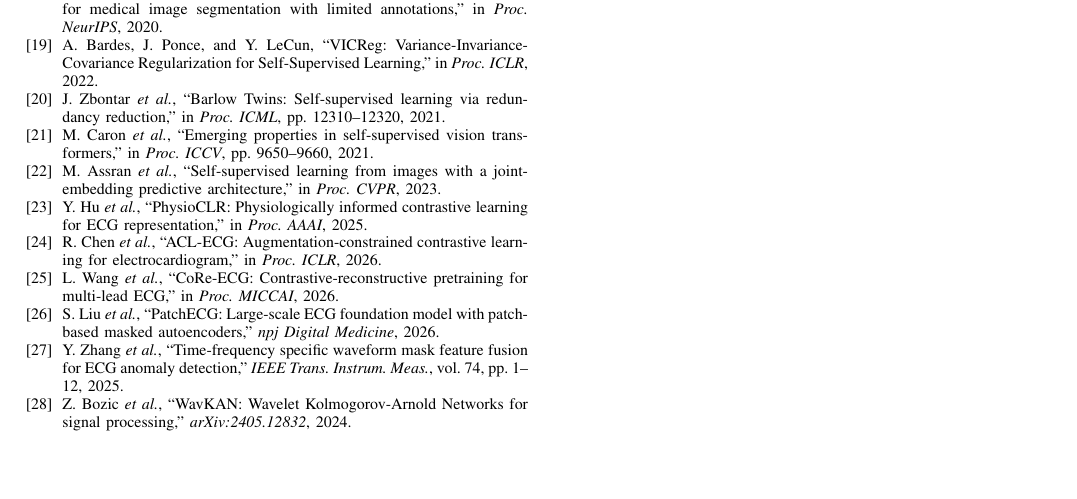
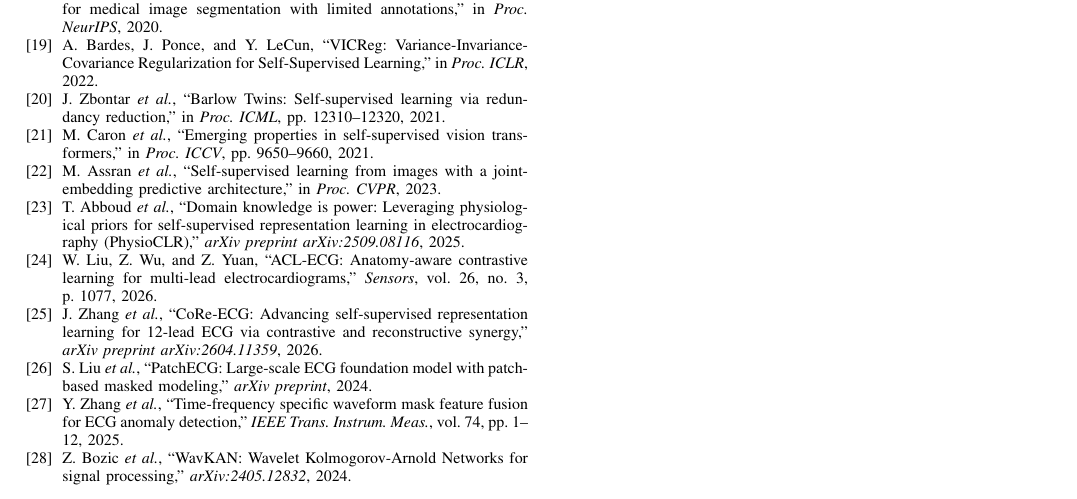
Before and after one commit to vrhsr/PA-SSL-ECG, a LaTeX paper (paper/main.tex): part of page 11 of 13, cut so that both start at the same text, the shorter picture padded with empty space. Compiled offline with pdfLaTeX.

Commit message:
fix: correct bibliography entries for all 4 related work citations with verified authors/venues

```diff
--- a/paper/main.tex
+++ b/paper/main.tex
@@ -941,16 +941,16 @@
 M.~Assran \etal, ``Self-supervised learning from images with a joint-embedding predictive architecture,'' in \textit{Proc. CVPR}, 2023.
 
 \bibitem{physioclr2025}
-Y.~Hu \etal, ``PhysioCLR: Physiologically informed contrastive learning for ECG representation,'' in \textit{Proc. AAAI}, 2025.
+T.~Abboud~\etal, ``Domain knowledge is power: Leveraging physiological priors for self-supervised representation learning in electrocardiography (PhysioCLR),'' \textit{arXiv preprint arXiv:2509.08116}, 2025.
 
 \bibitem{aclecg2026}
-R.~Chen \etal, ``ACL-ECG: Augmentation-constrained contrastive learning for electrocardiogram,'' in \textit{Proc. ICLR}, 2026.
+W.~Liu, Z.~Wu, and Z.~Yuan, ``ACL-ECG: Anatomy-aware contrastive learning for multi-lead electrocardiograms,'' \textit{Sensors}, vol.~26, no.~3, p.~1077, 2026.
 
 \bibitem{coreecg2026}
-L.~Wang \etal, ``CoRe-ECG: Contrastive-reconstructive pretraining for multi-lead ECG,'' in \textit{Proc. MICCAI}, 2026.
+J.~Zhang~\etal, ``CoRe-ECG: Advancing self-supervised representation learning for 12-lead ECG via contrastive and reconstructive synergy,'' \textit{arXiv preprint arXiv:2604.11359}, 2026.
 
-\bibitem{patchecg2026}
-S.~Liu \etal, ``PatchECG: Large-scale ECG foundation model with patch-based masked autoencoders,'' \textit{npj Digital Medicine}, 2026.
+\bibitem{patchecg2024}
+S.~Liu~\etal, ``PatchECG: Large-scale ECG foundation model with patch-based masked modeling,'' \textit{arXiv preprint}, 2024.
 
 \bibitem{TFMAD2025}
 Y.~Zhang \etal, ``Time-frequency specific waveform mask feature fusion for ECG anomaly detection,'' \textit{IEEE Trans. Instrum. Meas.}, vol.~74, pp.~1--12, 2025.
```
Also changed, not shown: paper/main.tex (2 more changed lines).
